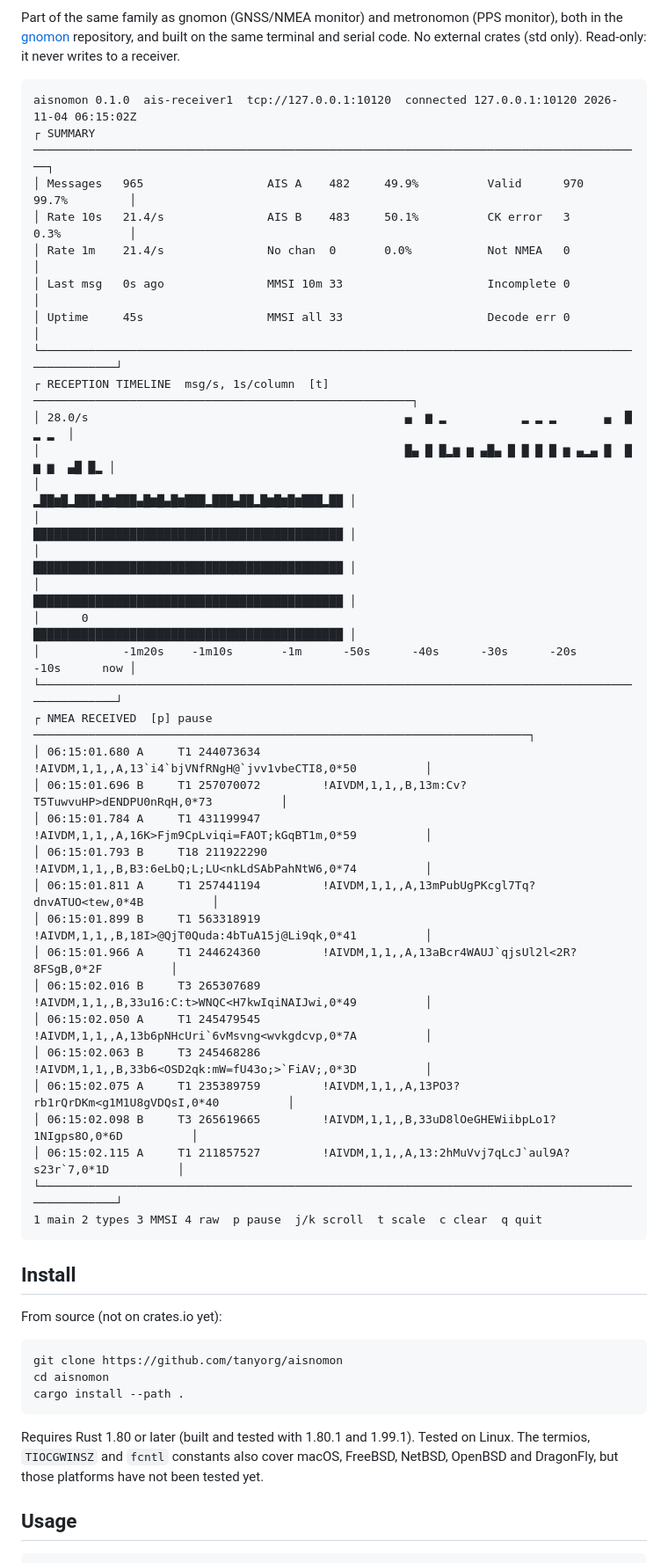
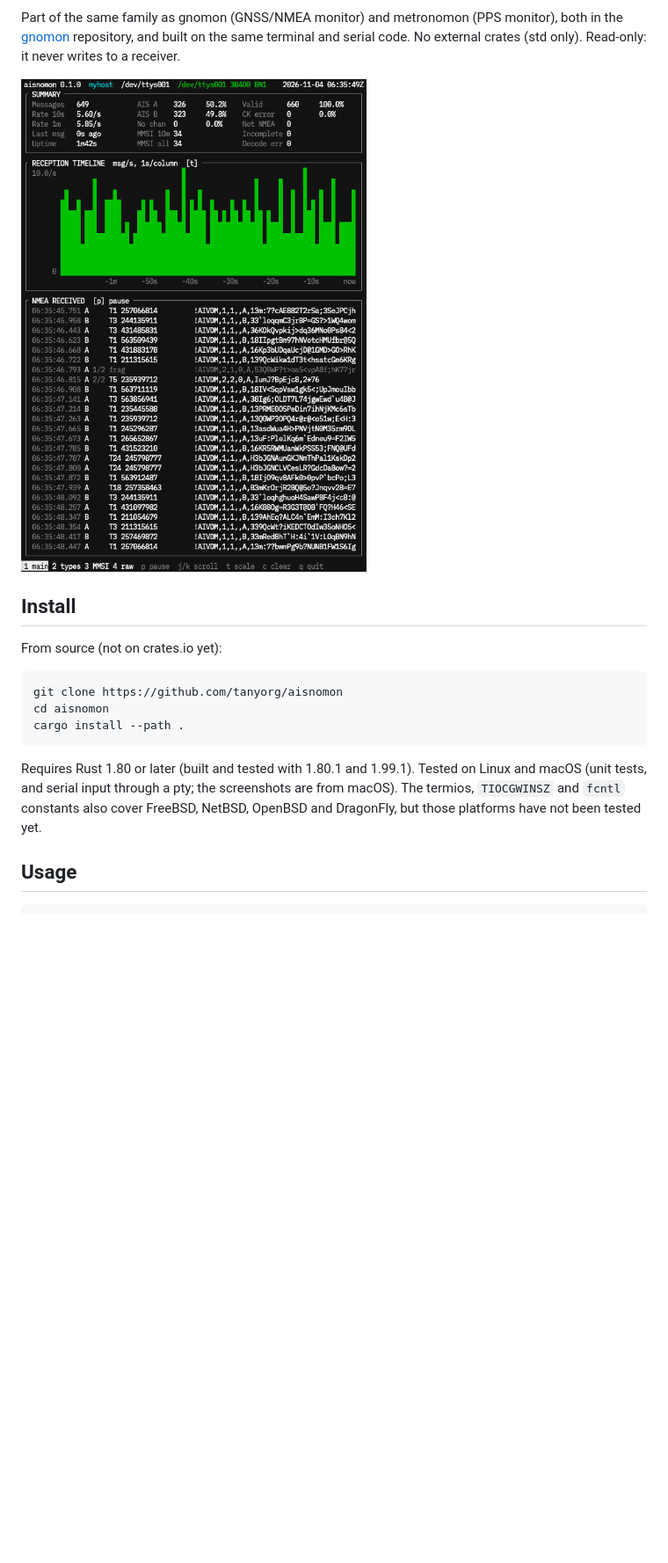
Before and after one commit to tanyorg/aisnomon, a Markdown page: README.md, the part around one of its changes. Shown at 88% size. Drawn GitHub-style; pictures changed too: aisnomon.png (added); blank space fills up the shorter version.

Commit message:
docs: add macOS screenshots of all four views
Replace the text screen in the README with screenshots of the main,
types, MMSI and raw views, taken on macOS with simulated traffic over a
pty and the header name set by --label. Record that macOS was tested:
unit tests pass and serial input through a pty works at 38400 bps with
the terminal size picked up. The images stay out of the crate
(exclude /*.png).

Co-Authored-By: Claude Opus 5.5 <noreply@anthropic.com>
Claude-Session: https://claude.ai/code/session_01H9xryrXe3cbP5XHQiYj5Fj

````diff
--- a/README.md
+++ b/README.md
@@ -25,42 +25,7 @@ monitor), both in the [gnomon](https://github.com/tanyorg/gnomon)
 repository, and built on the same terminal and serial code. No external crates (std only). Read-only: it never
 writes to a receiver.
 
-```
-aisnomon 0.1.0  ais-receiver1  tcp://127.0.0.1:10120  connected 127.0.0.1:10120 2026-11-04 06:15:02Z
-┌ SUMMARY ─────────────────────────────────────────────────────────────────────────────────────────┐
-│ Messages   965                  AIS A    482     49.9%          Valid      970     99.7%         │
-│ Rate 10s   21.4/s               AIS B    483     50.1%          CK error   3       0.3%          │
-│ Rate 1m    21.4/s               No chan  0       0.0%           Not NMEA   0                     │
-│ Last msg   0s ago               MMSI 10m 33                     Incomplete 0                     │
-│ Uptime     45s                  MMSI all 33                     Decode err 0                     │
-└──────────────────────────────────────────────────────────────────────────────────────────────────┘
-┌ RECEPTION TIMELINE  msg/s, 1s/column  [t] ───────────────────────────────────────────────────────┐
-│ 28.0/s                                              ▄  ▆ ▂           ▂ ▂ ▂       ▄  █       ▂ ▂  │
-│                                                     █▄ █ █▂▆ ▆ ▄█▄ █ █ █ █ ▆ ▄▂▄ █  █ ▆ ▆  ▄█ █▂ │
-│                                                    ▂██▆█▂███▄█▆███▄█▆█▄█▆███▂███▄██▂█▆█▆█▆███▂██ │
-│                                                    █████████████████████████████████████████████ │
-│                                                    █████████████████████████████████████████████ │
-│                                                    █████████████████████████████████████████████ │
-│      0                                             █████████████████████████████████████████████ │
-│            -1m20s    -1m10s       -1m      -50s      -40s      -30s      -20s      -10s      now │
-└──────────────────────────────────────────────────────────────────────────────────────────────────┘
-┌ NMEA RECEIVED  [p] pause ────────────────────────────────────────────────────────────────────────┐
-│ 06:15:01.680 A     T1 244073634         !AIVDM,1,1,,A,13`i4`bjVNfRNgH@`jvv1vbeCTI8,0*50          │
-│ 06:15:01.696 B     T1 257070072         !AIVDM,1,1,,B,13m:Cv?T5TuwvuHP>dENDPU0nRqH,0*73          │
-│ 06:15:01.784 A     T1 431199947         !AIVDM,1,1,,A,16K>Fjm9CpLviqi=FAOT;kGqBT1m,0*59          │
-│ 06:15:01.793 B     T18 211922290        !AIVDM,1,1,,B,B3:6eLbQ;L;LU<nkLdSAbPahNtW6,0*74          │
-│ 06:15:01.811 A     T1 257441194         !AIVDM,1,1,,A,13mPubUgPKcgl7Tq?dnvATUO<tew,0*4B          │
-│ 06:15:01.899 B     T1 563318919         !AIVDM,1,1,,B,18I>@QjT0Quda:4bTuA15j@Li9qk,0*41          │
-│ 06:15:01.966 A     T1 244624360         !AIVDM,1,1,,A,13aBcr4WAUJ`qjsUl2l<2R?8FSgB,0*2F          │
-│ 06:15:02.016 B     T3 265307689         !AIVDM,1,1,,B,33u16:C:t>WNQC<H7kwIqiNAIJwi,0*49          │
-│ 06:15:02.050 A     T1 245479545         !AIVDM,1,1,,A,13b6pNHcUri`6vMsvng<wvkgdcvp,0*7A          │
-│ 06:15:02.063 B     T3 245468286         !AIVDM,1,1,,B,33b6<OSD2qk:mW=fU43o;>`FiAV;,0*3D          │
-│ 06:15:02.075 A     T1 235389759         !AIVDM,1,1,,A,13PO3?rb1rQrDKm<g1M1U8gVDQsI,0*40          │
-│ 06:15:02.098 B     T3 265619665         !AIVDM,1,1,,B,33uD8lOeGHEWiibpLo1?1NIgps8O,0*6D          │
-│ 06:15:02.115 A     T1 211857527         !AIVDM,1,1,,A,13:2hMuVvj7qLcJ`aul9A?s23r`7,0*1D          │
-└──────────────────────────────────────────────────────────────────────────────────────────────────┘
-1 main 2 types 3 MMSI 4 raw  p pause  j/k scroll  t scale  c clear  q quit
-```
+![aisnomon main view on macOS, reading simulated AIS traffic from a pty at 38400 bps: summary counters, a per-second reception timeline and received NMEA sentences with type and MMSI](aisnomon.png)
 
 ## Install
 
@@ -73,9 +38,10 @@ cargo install --path .
 ```
 
 Requires Rust 1.80 or later (built and tested with 1.80.1 and 1.99.1).
-Tested on Linux. The termios, `TIOCGWINSZ` and `fcntl` constants also cover
-macOS, FreeBSD, NetBSD, OpenBSD and DragonFly, but those platforms have not
-been tested yet.
+Tested on Linux and macOS (unit tests, and serial input through a pty; the
+screenshots are from macOS). The termios, `TIOCGWINSZ` and `fcntl`
+constants also cover FreeBSD, NetBSD, OpenBSD and DragonFly, but those
+platforms have not been tested yet.
 
 ## Usage
 
````
Also changed, not shown: other parts of README.md (+6 -0 lines), aisnomon-mmsi.png (added), aisnomon-raw.png (added), aisnomon-types.png (added).
